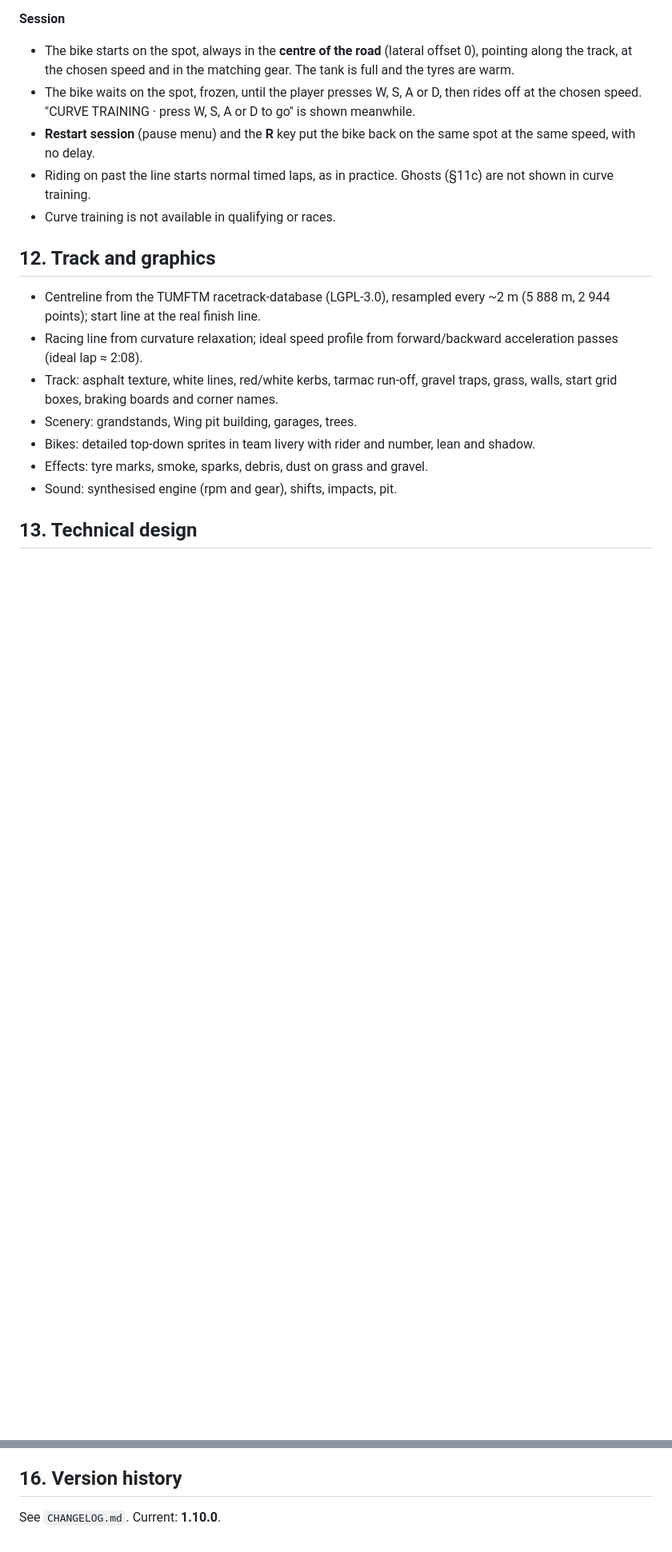
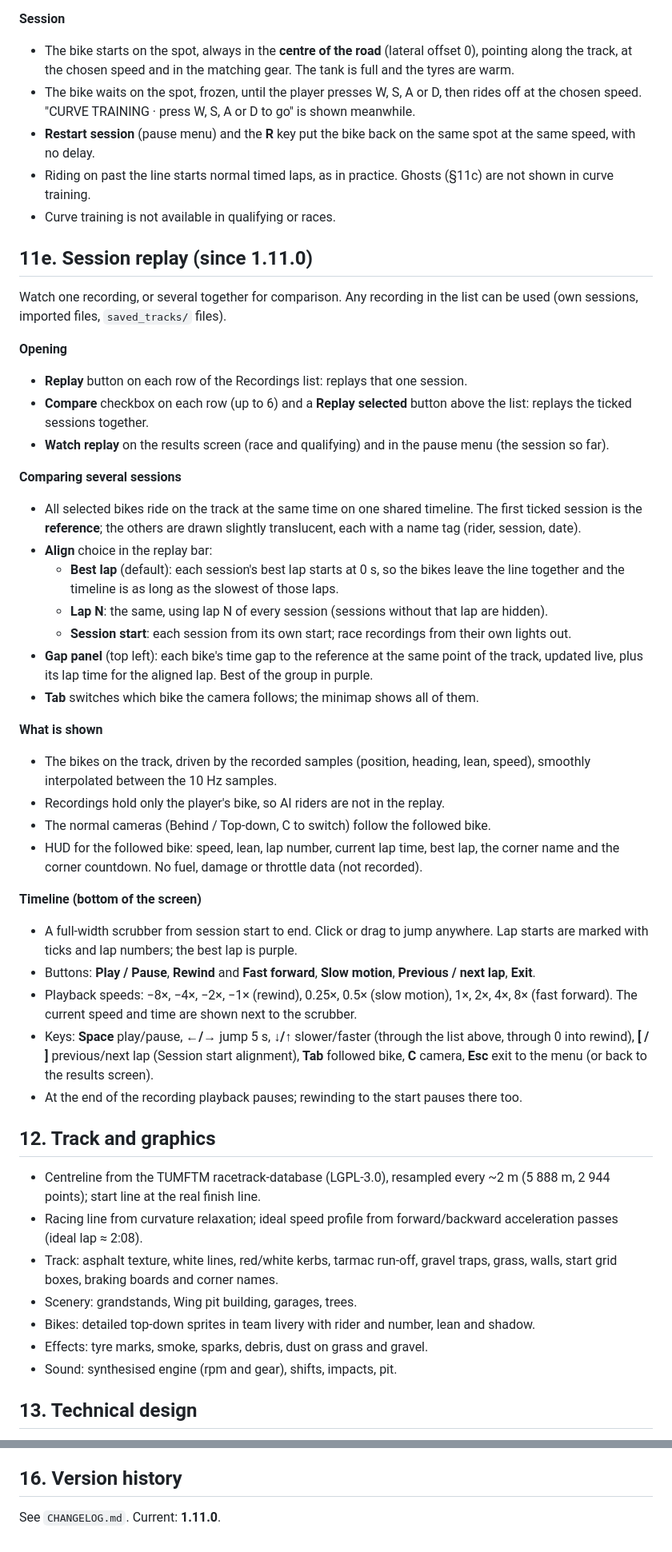
Before and after one commit to p3trk/motogp, a Markdown page: docs/GDD.md, 2 parts joined by grey strips. Shown at 80% size. Drawn GitHub-style; blank space fills up the shorter version.

Commit message:
docs: session replay with timeline and multi-session compare (GDD 1.11.0)
Co-Authored-By: Claude Opus 5.5 <noreply@anthropic.com>
Claude-Session: https://claude.ai/code/session_01JZn2F7f2Q5LEeoba2GYBkm

```diff
--- a/docs/GDD.md
+++ b/docs/GDD.md
@@ -279,6 +282,37 @@ Practise one corner again and again without riding the whole lap.
 - Riding on past the line starts normal timed laps, as in practice. Ghosts (§11c) are not shown in curve training.
 - Curve training is not available in qualifying or races.
 
+## 11e. Session replay (since 1.11.0)
+
+Watch one recording, or several together for comparison. Any recording in the list can be used (own sessions, imported files, `saved_tracks/` files).
+
+**Opening**
+- **Replay** button on each row of the Recordings list: replays that one session.
+- **Compare** checkbox on each row (up to 6) and a **Replay selected** button above the list: replays the ticked sessions together.
+- **Watch replay** on the results screen (race and qualifying) and in the pause menu (the session so far).
+
+**Comparing several sessions**
+- All selected bikes ride on the track at the same time on one shared timeline. The first ticked session is the **reference**; the others are drawn slightly translucent, each with a name tag (rider, session, date).
+- **Align** choice in the replay bar:
+  - **Best lap** (default): each session's best lap starts at 0 s, so the bikes leave the line together and the timeline is as long as the slowest of those laps.
+  - **Lap N**: the same, using lap N of every session (sessions without that lap are hidden).
+  - **Session start**: each session from its own start; race recordings from their own lights out.
+- **Gap panel** (top left): each bike's time gap to the reference at the same point of the track, updated live, plus its lap time for the aligned lap. Best of the group in purple.
+- **Tab** switches which bike the camera follows; the minimap shows all of them.
+
+**What is shown**
+- The bikes on the track, driven by the recorded samples (position, heading, lean, speed), smoothly interpolated between the 10 Hz samples.
+- Recordings hold only the player's bike, so AI riders are not in the replay.
+- The normal cameras (Behind / Top-down, C to switch) follow the followed bike.
+- HUD for the followed bike: speed, lean, lap number, current lap time, best lap, the corner name and the corner countdown. No fuel, damage or throttle data (not recorded).
+
+**Timeline (bottom of the screen)**
+- A full-width scrubber from session start to end. Click or drag to jump anywhere. Lap starts are marked with ticks and lap numbers; the best lap is purple.
+- Buttons: **Play / Pause**, **Rewind** and **Fast forward**, **Slow motion**, **Previous / next lap**, **Exit**.
+- Playback speeds: −8×, −4×, −2×, −1× (rewind), 0.25×, 0.5× (slow motion), 1×, 2×, 4×, 8× (fast forward). The current speed and time are shown next to the scrubber.
+- Keys: **Space** play/pause, **←/→** jump 5 s, **↓/↑** slower/faster (through the list above, through 0 into rewind), **[ / ]** previous/next lap (Session start alignment), **Tab** followed bike, **C** camera, **Esc** exit to the menu (or back to the results screen).
+- At the end of the recording playback pauses; rewinding to the start pauses there too.
+
 ## 12. Track and graphics
 
 - Centreline from the TUMFTM racetrack-database (LGPL-3.0), resampled every ~2 m (5 888 m, 2 944 points); start line at the real finish line.
@@ -322,4 +356,4 @@ After tagging, push `main`, the tag and the feature branch to GitHub (`p3trk/mot
 
 ## 16. Version history
 
-See `CHANGELOG.md`. Current: **1.10.0**.
+See `CHANGELOG.md`. Current: **1.11.0**.
```
Also changed, not shown: other parts of docs/GDD.md (+4 -1 lines).
